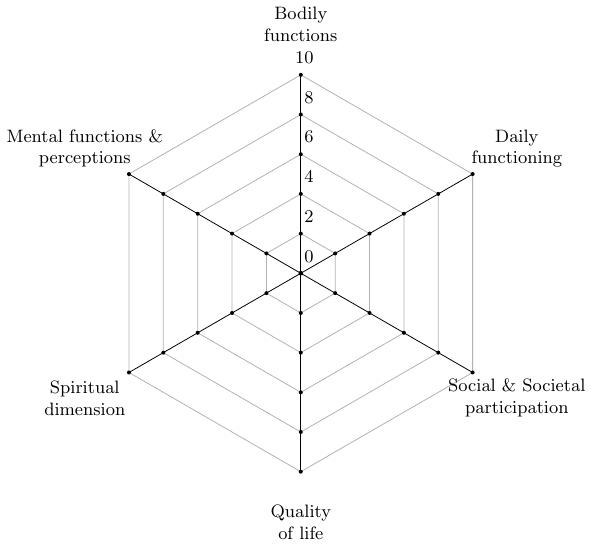
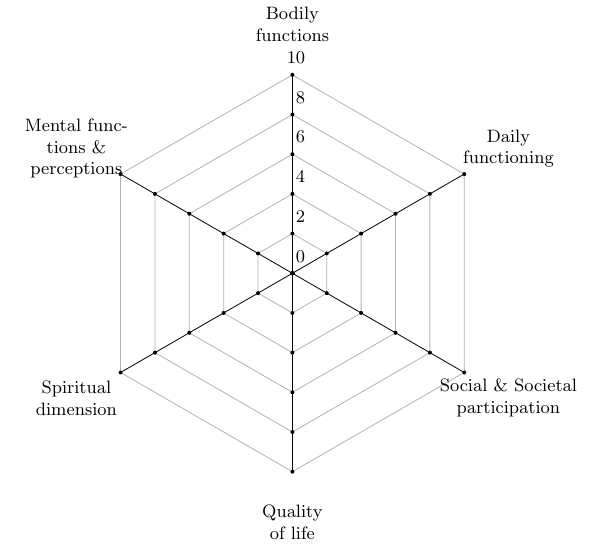
Before and after one commit to c-holtermann/positive-health-web, a LaTeX figure (web_only.tex): the whole page. Compiled offline with pdfLaTeX.

Commit message:
adjust labels

```diff
--- a/web_only.tex
+++ b/web_only.tex
@@ -29,7 +29,7 @@
  \centering
 
 \begin{tikzpicture}[scale=1]
-  \tikzstyle{labelText} = [align=center, font=\small]
+  \tikzstyle{labelText} = [align=center, text width=7em, font=\small]
   \tikzstyle{labelNumber} = [align=right, text width=1em, font=\small]
   \path (0:0cm) coordinate (O); % define coordinate for origin
 
```
Also changed, not shown: web_only.svg.
